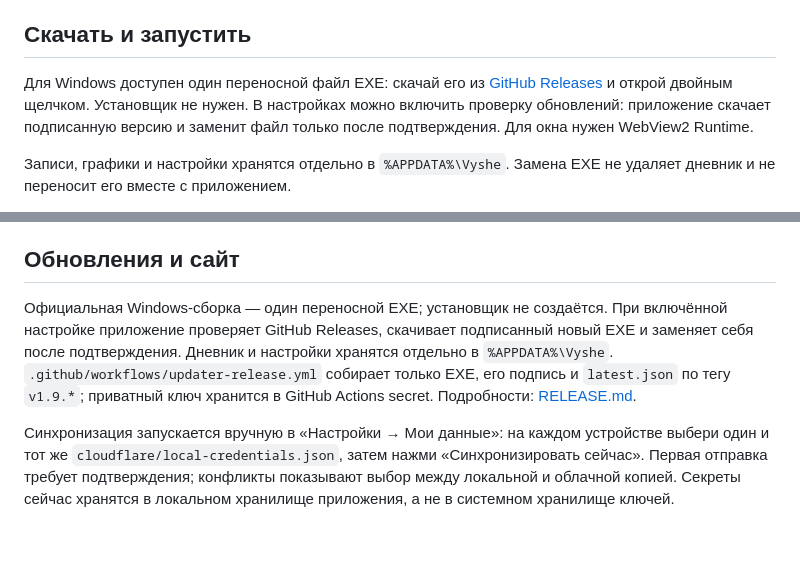
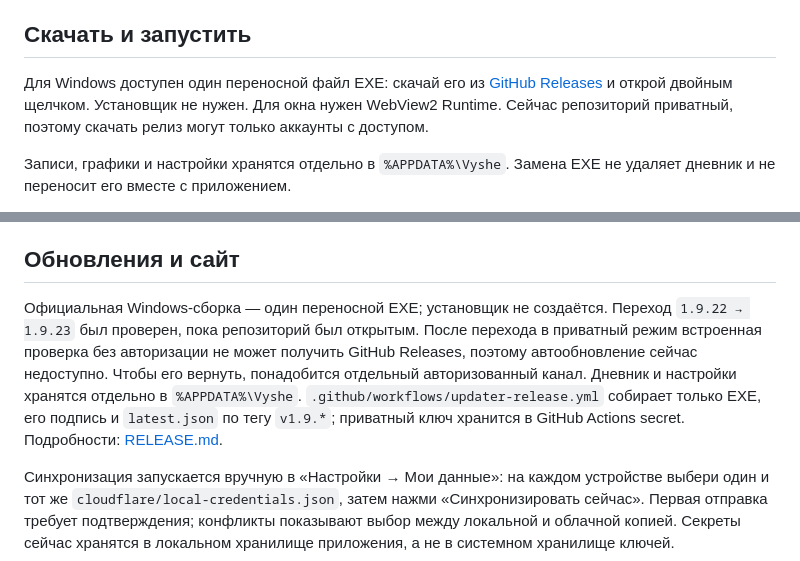
Before and after one commit to x1pee/High., a Markdown page: README.md, 2 parts joined by grey strips. Rendered like a GitHub page; blank space fills up the shorter version.

Commit message:
Document private release update access

```diff
--- a/README.md
+++ b/README.md
@@ -6,7 +6,7 @@
 
 ## Скачать и запустить
 
-Для Windows доступен один переносной файл EXE: скачай его из [GitHub Releases](https://github.com/x1pee/High./releases) и открой двойным щелчком. Установщик не нужен. В настройках можно включить проверку обновлений: приложение скачает подписанную версию и заменит файл только после подтверждения. Для окна нужен WebView2 Runtime.
+Для Windows доступен один переносной файл EXE: скачай его из [GitHub Releases](https://github.com/x1pee/High./releases) и открой двойным щелчком. Установщик не нужен. Для окна нужен WebView2 Runtime. Сейчас репозиторий приватный, поэтому скачать релиз могут только аккаунты с доступом.
 
 Записи, графики и настройки хранятся отдельно в `%APPDATA%\Vyshe`. Замена EXE не удаляет дневник и не переносит его вместе с приложением.
 
@@ -50,7 +50,7 @@
 
 ## Обновления и сайт
 
-Официальная Windows-сборка — один переносной EXE; установщик не создаётся. При включённой настройке приложение проверяет GitHub Releases, скачивает подписанный новый EXE и заменяет себя после подтверждения. Дневник и настройки хранятся отдельно в `%APPDATA%\Vyshe`. `.github/workflows/updater-release.yml` собирает только EXE, его подпись и `latest.json` по тегу `v1.9.*`; приватный ключ хранится в GitHub Actions secret. Подробности: [RELEASE.md](RELEASE.md).
+Официальная Windows-сборка — один переносной EXE; установщик не создаётся. Переход `1.9.22 → 1.9.23` был проверен, пока репозиторий был открытым. После перехода в приватный режим встроенная проверка без авторизации не может получить GitHub Releases, поэтому автообновление сейчас недоступно. Чтобы его вернуть, понадобится отдельный авторизованный канал. Дневник и настройки хранятся отдельно в `%APPDATA%\Vyshe`. `.github/workflows/updater-release.yml` собирает только EXE, его подпись и `latest.json` по тегу `v1.9.*`; приватный ключ хранится в GitHub Actions secret. Подробности: [RELEASE.md](RELEASE.md).
 
 Синхронизация запускается вручную в «Настройки → Мои данные»: на каждом устройстве выбери один и тот же `cloudflare/local-credentials.json`, затем нажми «Синхронизировать сейчас». Первая отправка требует подтверждения; конфликты показывают выбор между локальной и облачной копией. Секреты сейчас хранятся в локальном хранилище приложения, а не в системном хранилище ключей.
 
```
Also changed, not shown: AUDIT.md (+2 -1 lines).
